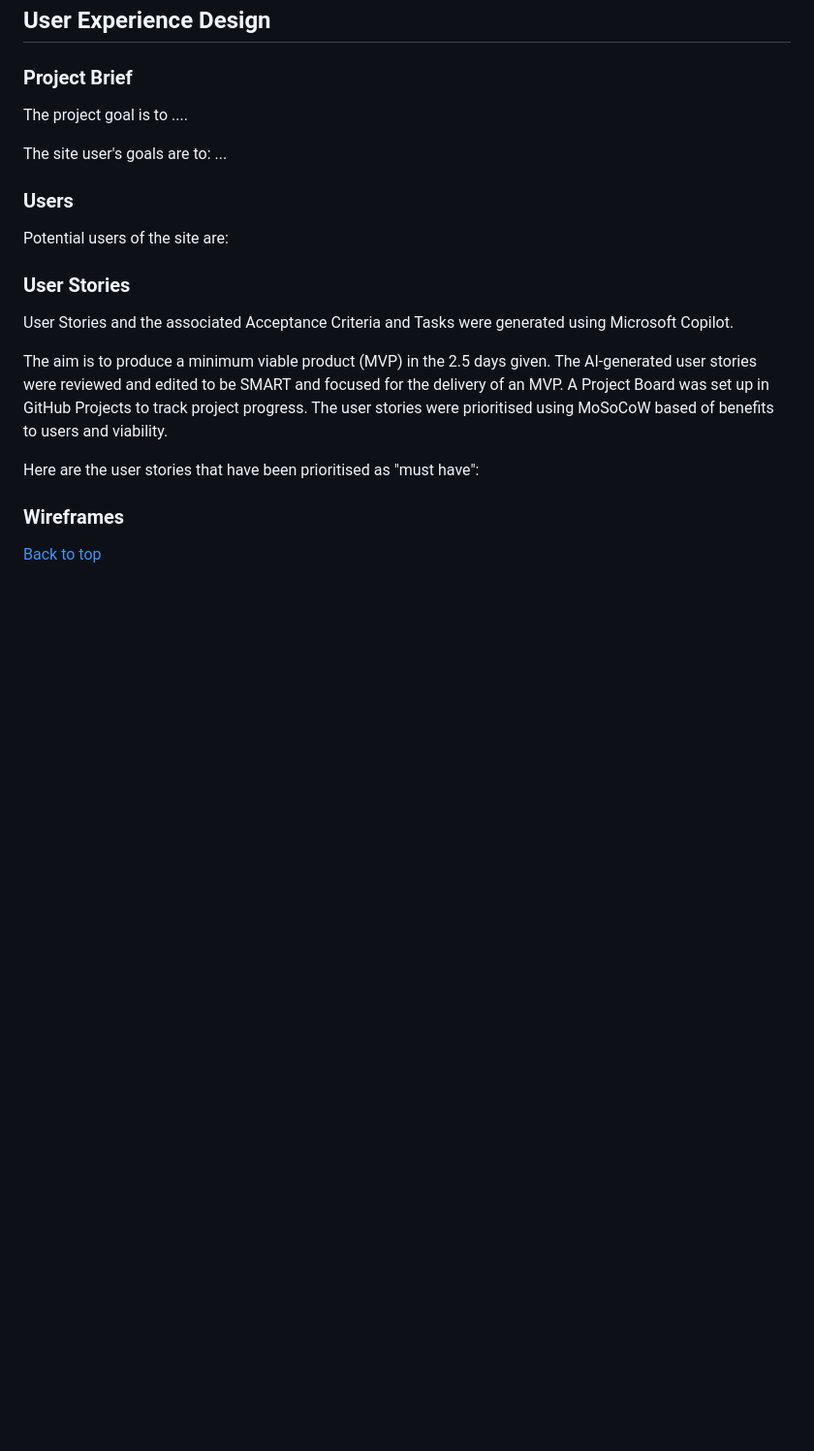
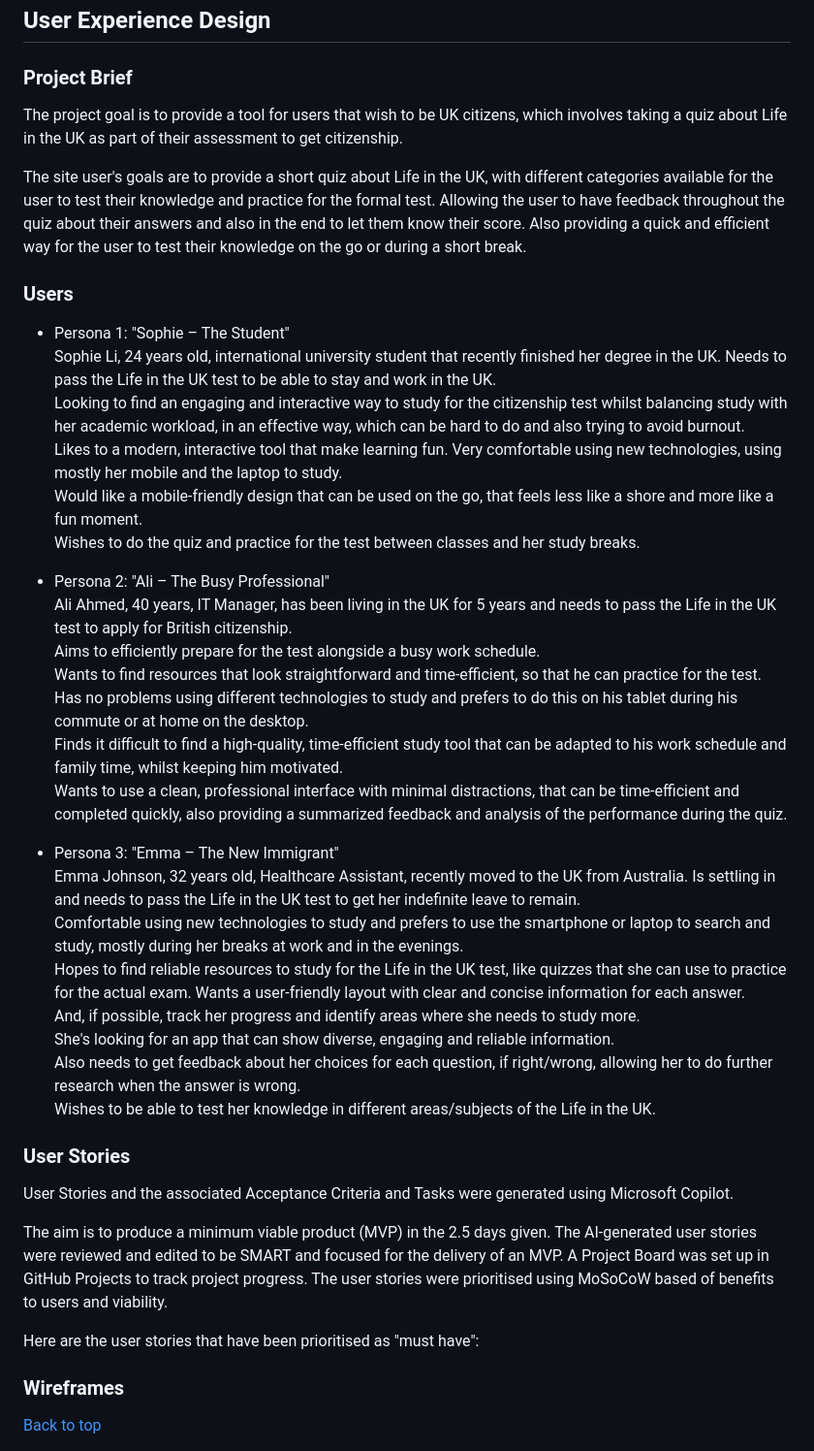
Before and after one commit to Carlos-n21/js-game-group-project, a Markdown page: README.md, the part around the change. Shown at 97% size. Rendered like a GitHub page; blank space fills up the shorter version.

Commit message:
Added Personas to Users
Added 3 personas and their stories to Users section

```diff
--- a/README.md
+++ b/README.md
@@ -28,12 +28,37 @@ Live site: [Enter Link Here]
 ## User Experience Design
 
 ### Project Brief
-The project goal is to ....
+The project goal is to provide a tool for users that wish to be UK citizens, which involves taking a quiz about Life in the UK as part of their assessment to get citizenship.
 
-The site user's goals are to:
-...
+The site user's goals are to provide a short quiz about Life in the UK, with different categories available for the user to test their knowledge and practice for the formal test.
+Allowing the user to have feedback throughout the quiz about their answers and also in the end to let them know their score.
+Also providing a quick and efficient way for the user to test their knowledge on the go or during a short break.
+
 ### Users
-Potential users of the site are:
+
+- Persona 1: "Sophie – The Student"<br>
+Sophie Li, 24 years old, international university student that recently finished her degree in the UK. Needs to pass the Life in the UK test to be able to stay and work in the UK.<br>
+Looking to find an engaging and interactive way to study for the citizenship test whilst balancing study with her academic workload, in an effective way, which can be hard to do and also trying to avoid burnout.<br>
+Likes to a modern, interactive tool that make learning fun. Very comfortable using new technologies, using mostly her mobile and the laptop to study.<br>
+Would like a mobile-friendly design that can be used on the go, that feels less like a shore and more like a fun moment.<br>
+Wishes to do the quiz and practice for the test between classes and her study breaks.
+
+- Persona 2: "Ali – The Busy Professional"<br>
+Ali Ahmed, 40 years, IT Manager, has been living in the UK for 5 years and needs to pass the Life in the UK test to apply for British citizenship.<br>
+Aims to efficiently prepare for the test alongside a busy work     schedule.<br>
+Wants to find resources that look straightforward and time-efficient, so that he can practice for the test.<br>
+Has no problems using different technologies to study and prefers to do this on his tablet during his commute or at home on the desktop.<br>
+Finds it difficult to find a high-quality, time-efficient study tool that can be adapted to his work schedule and family time, whilst keeping him motivated.<br>
+Wants to use a clean, professional interface with minimal distractions, that can be time-efficient and completed quickly, also providing a summarized feedback and analysis of the performance during the quiz.
+
+- Persona 3: "Emma – The New Immigrant"<br>
+Emma Johnson, 32 years old, Healthcare Assistant, recently moved to the UK from Australia. Is settling in and needs to pass the Life in the UK test to get her indefinite leave to remain.<br>
+Comfortable using new technologies to study and prefers to use the smartphone or laptop to search and study, mostly during her breaks at work and in the evenings.<br>
+Hopes to find reliable resources to study for the Life in the UK test, like quizzes that she can use to practice for the actual exam. Wants a user-friendly layout with clear and concise information for each answer.<br>
+And, if possible, track her progress and identify areas where she needs to study more.<br>
+She's looking for an app that can show diverse, engaging and reliable information.<br>
+Also needs to get feedback about her choices for each question, if right/wrong, allowing her to do further research when the answer is wrong.<br>
+Wishes to be able to test her knowledge in different areas/subjects of the Life in the UK.
 
 ### User Stories
 User Stories and the associated Acceptance Criteria and Tasks were generated using Microsoft Copilot.
```
